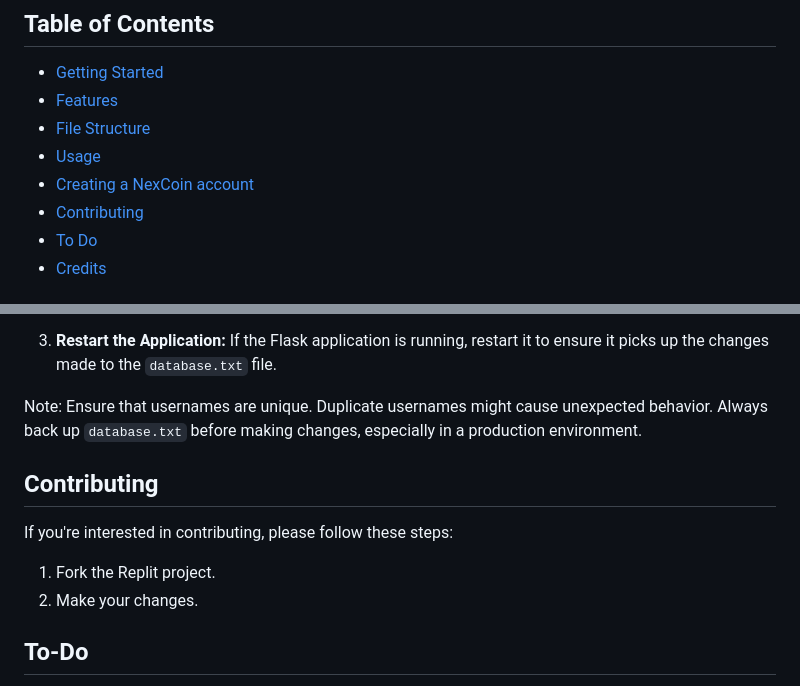
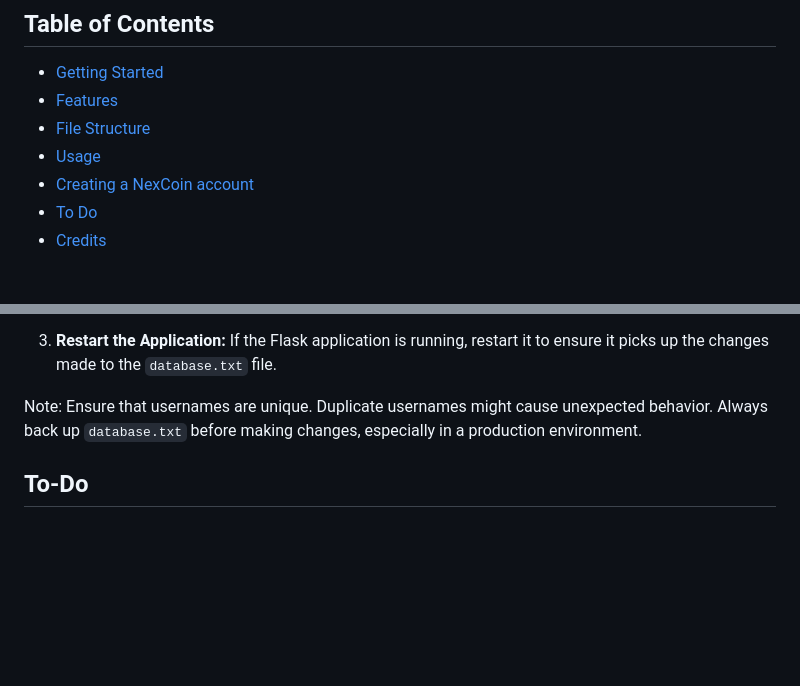
Before and after one commit to DarkTwentyFive/NexCoin, a Markdown page: README.md, 2 parts joined by grey strips. Rendered like a GitHub page; blank space fills up the shorter version.

```diff
--- a/README.md
+++ b/README.md
@@ -9,7 +9,6 @@ This project is a website built using Flask to showcase a simple banking system
 - [File Structure](#file-structure)
 - [Usage](#usage)
 - [Creating a NexCoin account](#creating-a-nexcoin-account)
-- [Contributing](#contributing)
 - [To Do](#to-do)
 - [Credits](#credits)
 
@@ -70,13 +69,6 @@ This example creates an account for a user named "JohnDoe" with an initial balan
 
 Note: Ensure that usernames are unique. Duplicate usernames might cause unexpected behavior. Always back up `database.txt` before making changes, especially in a production environment.
 
-## Contributing
-
-If you're interested in contributing, please follow these steps:
-
-1. Fork the Replit project.
-2. Make your changes.
-
 ## To-Do
 - [X] Add Error Pages
 - [ ] Add encryption to passwords in database
```
